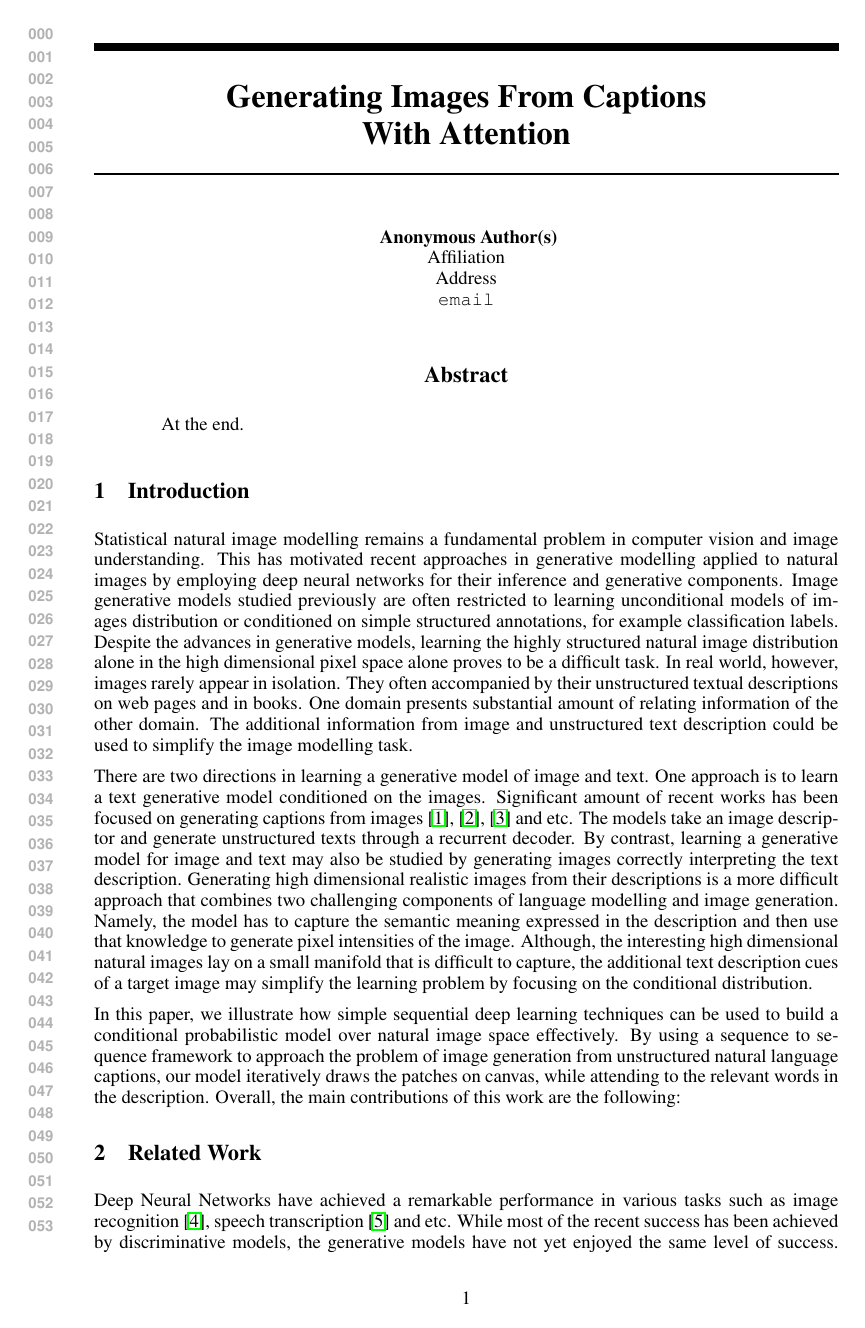
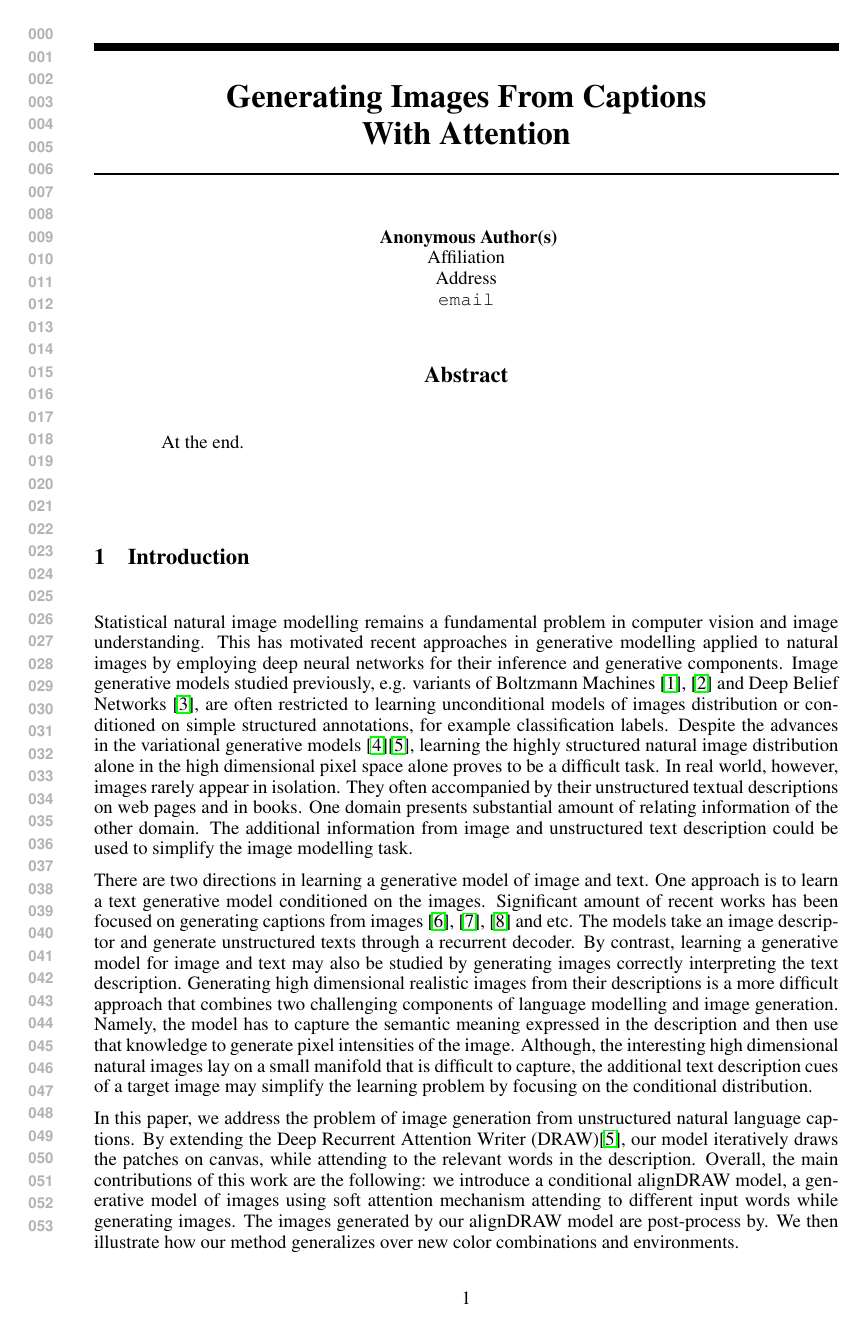
Before and after one commit to mansimov/cap2im-paper, a LaTeX paper (ram_workshop/ram-paper.tex): page 1 of 8 before the commit and page 1 of 7 after it. Compiled offline with pdfLaTeX.

Commit message:
update ram

```diff
--- a/ram_workshop/ram-paper.tex
+++ b/ram_workshop/ram-paper.tex
@@ -93,23 +93,21 @@ At the end.
 
 \section{Introduction}
 
-Statistical natural image modelling remains a fundamental problem in computer vision and image understanding. This has motivated recent approaches in generative modelling applied to natural images by employing deep neural networks for their inference and generative components. Image generative models studied previously are often restricted to learning unconditional models of images distribution or conditioned on simple structured annotations, for example classification labels. Despite the advances in generative models, learning the highly structured natural image distribution alone in the high dimensional pixel space alone proves to be a difficult task. In real world, however, images rarely appear in isolation. They often accompanied by their unstructured textual descriptions on web pages and in books. One domain presents substantial amount of relating information of the other domain. The additional information from image and unstructured text description could be used to simplify the image modelling task.
+Statistical natural image modelling remains a fundamental problem in computer vision and image understanding. This has motivated recent approaches in generative modelling applied to natural images by employing deep neural networks for their inference and generative components. Image generative models studied previously, e.g. variants of Boltzmann Machines \citep{smolensky_rbm}, \citep{russ_dbm} and Deep Belief Networks \citep{hinton_dbn}, are often restricted to learning unconditional models of images distribution or conditioned on simple structured annotations, for example classification labels. Despite the advances in the variational generative models \cite{kingma_vae}\cite{gregor_draw}, learning the highly structured natural image distribution alone in the high dimensional pixel space alone proves to be a difficult task. In real world, however, images rarely appear in isolation. They often accompanied by their unstructured textual descriptions on web pages and in books. One domain presents substantial amount of relating information of the other domain. The additional information from image and unstructured text description could be used to simplify the image modelling task.
 
 There are two directions in learning a generative model of image and text.  One approach is to learn a text generative model conditioned on the images. Significant amount of recent works has been focused on generating captions from images \citep{karpathy_captions}, \citep{xu_captions}, \citep{kiros_captions} and etc. The models take an image descriptor and generate unstructured texts through a recurrent decoder. By contrast, learning a generative model for image and text may also be studied by generating images correctly interpreting the text description.
 Generating high dimensional realistic images from their descriptions is a more difficult approach that combines two challenging components of language modelling and image generation. Namely, the model has to capture the semantic meaning expressed in the description and then use that knowledge to generate pixel intensities of the image. Although, the interesting high dimensional natural images lay on a small manifold that is difficult to capture, the additional text description cues of a target image may simplify the learning problem by focusing on the conditional distribution.
 
-In this paper, we illustrate how simple sequential deep learning techniques can be used to build a conditional probabilistic model over natural image space effectively. By using a sequence to sequence framework to approach the problem of image generation from unstructured natural language captions, our model iteratively draws the patches on canvas, while attending to the relevant words in the description. Overall, the main contributions of this work are the following:
-
+In this paper, we address the problem of image generation from unstructured natural language captions. By extending the Deep Recurrent Attention Writer (DRAW)\cite{gregor_draw}, our model iteratively draws the patches on canvas, while attending to the relevant words in the description. Overall, the main contributions of this work are the following: we introduce a conditional alignDRAW model, a generative model of images using soft attention mechanism attending to different input words while generating images. The images generated by our alignDRAW model are post-process by. We then illustrate how our method generalizes over new color combinations and environments.
+\comm{
 \section{Related Work}
 
-Deep Neural Networks have achieved a remarkable performance in various tasks such as image recognition \citep{krizhevsky_imagenet}, speech transcription \citep{graves_speech} and etc. While most of the recent success has been achieved by discriminative models, the generative models have not yet enjoyed the same level of success. Most of the previous work in generative models has been focused on variants of Boltzmann Machines \citep{smolensky_rbm}, \citep{russ_dbm} and Deep Belief Networks \citep{hinton_dbn}. While these models are very powerful, each iteration of training requires a computationally costly step of MCMC to approximate an intractable normalization constant that makes it hard to scale them to large datasets.
-
-\cite{kingma_vae} have introduced the Variational Auto-Encoder (VAE) which can be seen as a neural network with continous latent variables. The encoder is used to approximate posterior distribution and the decoder is used to stochastically reconstruct the data from latent variables. The model performs an efficient inference and learning that allows it to scale to large datasets. \cite{gregor_draw} have introduced Deep Recurrent Attention Writer (DRAW), where they have incorporated a novel differentiable attention mechanism into the VAE which significantly improved its performance as well as quality of generated samples. While most of the samples of VAE and DRAW resemble a clear structure of objects, the generated images are blurry most of the time.
+ which can be seen as a neural network with continous latent variables. The encoder is used to approximate posterior distribution and the decoder is used to stochastically reconstruct the data from latent variables. The model performs an efficient inference and learning that allows it to scale to large datasets. \cite{gregor_draw} have introduced Deep Recurrent Attention Writer (DRAW), where they have incorporated a novel differentiable attention mechanism into the VAE which significantly improved its performance as well as quality of generated samples. While most of the samples of VAE and DRAW resemble a clear structure of objects, the generated images are blurry most of the time.
 
 Generative Adversarial Networks (GANs) \citep{goodfellow_gan} are another type of generative models that use noise-contrastive estimation \citep{gutmann_nce} to avoid calculating intractable normalization constant. The model consists of generator that generates samples from uniform distribution and discriminator that discriminates between real and generated images. Both networks are playing the game, where generator tries to produce samples that look real and discriminator tries not to be fooled by generator. Recently, \cite{denton_lapgan} have scaled those models, by training GANs at each level of Laplacian pyramid of images. While their model has generated sharp looking samples, the generated images have lacked a clear structure. Compared to other mentioned generative models, GANs are more unstable and are harder to train.
 
 While all of the previous work has been focused on unconditional models or models conditioned on labels, to the best of our knowledge this paper is the first to introduce the generative model of images conditioned on captions.
-
+}
 \begin{figure}[!t]
 \captionsetup[subfigure]{labelformat=empty}
 \begin{center}
```
